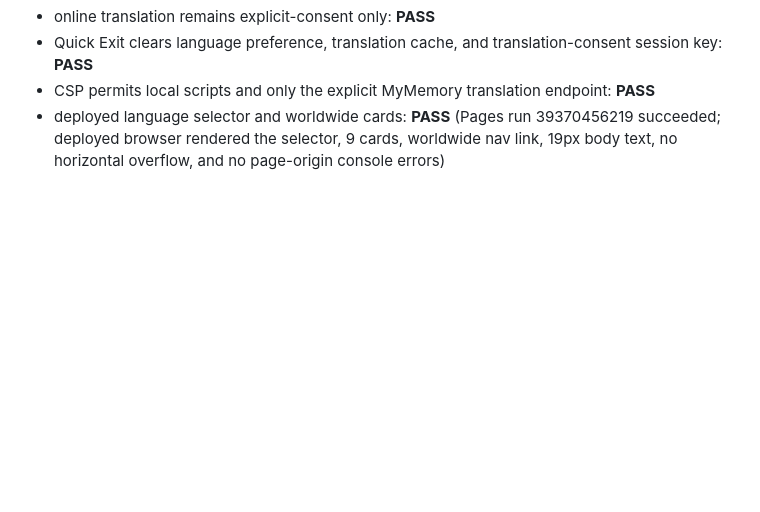
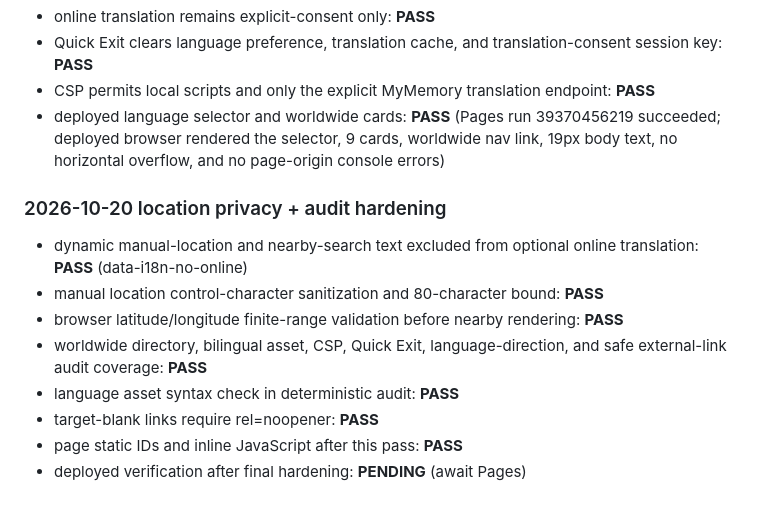
Before and after one commit to vervenveda/Homeless.github.io, a Markdown page: VALIDATION.md, the part around the change. GitHub-like rendering; blank space fills up the shorter version.

Commit message:
Record location privacy and audit verification

```diff
--- a/VALIDATION.md
+++ b/VALIDATION.md
@@ -110,3 +110,14 @@ The typography verification was committed on `main` at `9d93c3be8006b68124a5154a
 - Quick Exit clears language preference, translation cache, and translation-consent session key: **PASS**
 - CSP permits local scripts and only the explicit MyMemory translation endpoint: **PASS**
 - deployed language selector and worldwide cards: **PASS** (Pages run 39370456219 succeeded; deployed browser rendered the selector, 9 cards, worldwide nav link, 19px body text, no horizontal overflow, and no page-origin console errors)
+
+
+### 2026-10-20 location privacy + audit hardening
+- dynamic manual-location and nearby-search text excluded from optional online translation: **PASS** (data-i18n-no-online)
+- manual location control-character sanitization and 80-character bound: **PASS**
+- browser latitude/longitude finite-range validation before nearby rendering: **PASS**
+- worldwide directory, bilingual asset, CSP, Quick Exit, language-direction, and safe external-link audit coverage: **PASS**
+- language asset syntax check in deterministic audit: **PASS**
+- target-blank links require rel=noopener: **PASS**
+- page static IDs and inline JavaScript after this pass: **PASS**
+- deployed verification after final hardening: **PENDING** (await Pages)
```
